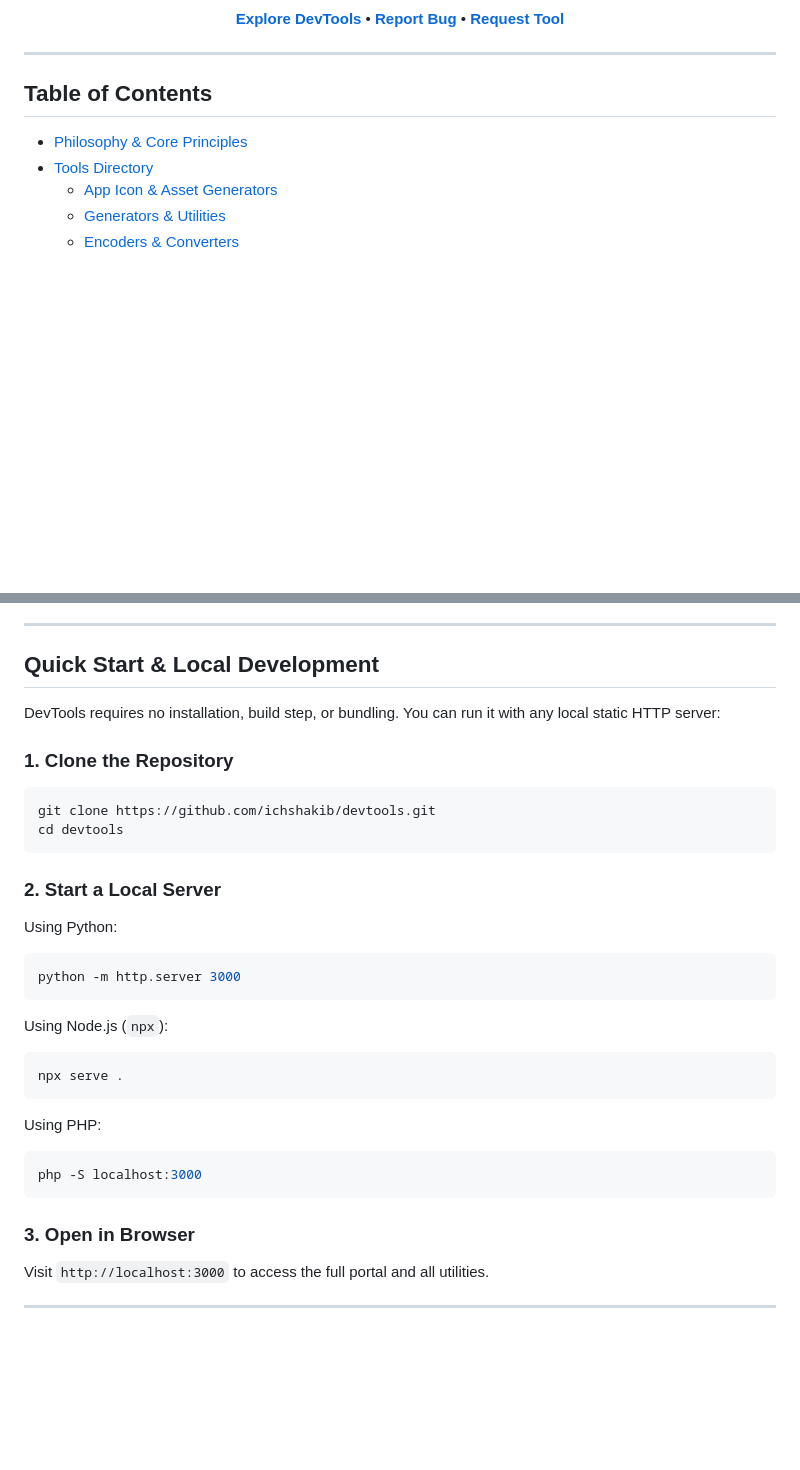
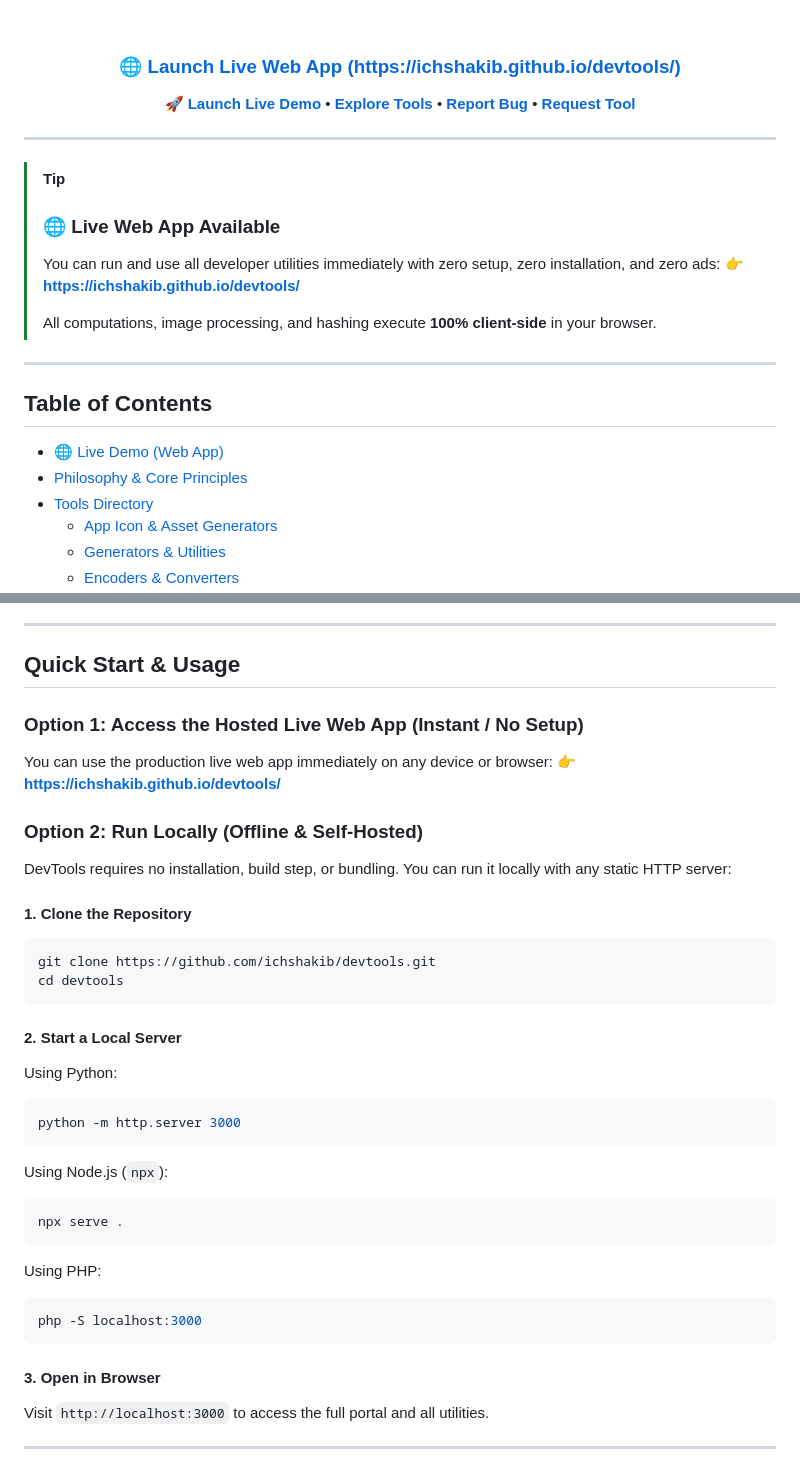
Before and after one commit to ichshakib/devtools, a Markdown page: README.md, 2 parts joined by grey strips. Drawn GitHub-style; blank space fills up the shorter version.

Commit message:
docs: add prominent Live Demo links, web app badges, and direct links in README

````diff
--- a/README.md
+++ b/README.md
@@ -14,13 +15,27 @@ A curated collection of essential, distraction-free developer tools built with v
 [![PRs Welcome](https://img.shields.io/badge/PRs-Welcome-black.svg?style=flat-square)](CONTRIBUTING.md)
 
-[**Explore DevTools**](https://ichshakib.github.io/devtools/) • [**Report Bug**](https://github.com/ichshakib/devtools/issues) • [**Request Tool**](https://github.com/ichshakib/devtools/issues)
+<br>
+
+### 🌐 [**Launch Live Web App (https://ichshakib.github.io/devtools/)**](https://ichshakib.github.io/devtools/)
+
+[**🚀 Launch Live Demo**](https://ichshakib.github.io/devtools/) • [**Explore Tools**](#tools-directory) • [**Report Bug**](https://github.com/ichshakib/devtools/issues) • [**Request Tool**](https://github.com/ichshakib/devtools/issues)
 
 </div>
 
 ---
 
+> [!TIP]
+> ### 🌐 Live Web App Available
+> You can run and use all developer utilities immediately with zero setup, zero installation, and zero ads:
+> 👉 **[https://ichshakib.github.io/devtools/](https://ichshakib.github.io/devtools/)**
+>
+> All computations, image processing, and hashing execute **100% client-side** in your browser.
+
+---
+
 ## Table of Contents
 
+- [🌐 Live Demo (Web App)](https://ichshakib.github.io/devtools/)
 - [Philosophy & Core Principles](#philosophy--core-principles)
 - [Tools Directory](#tools-directory)
   - [App Icon & Asset Generators](#app-icon--asset-generators)
@@ -140,17 +155,24 @@ graph TD
 
 ---
 
-## Quick Start & Local Development
+## Quick Start & Usage
 
-DevTools requires no installation, build step, or bundling. You can run it with any local static HTTP server:
+### Option 1: Access the Hosted Live Web App (Instant / No Setup)
 
-### 1. Clone the Repository
+You can use the production live web app immediately on any device or browser:
+👉 **[https://ichshakib.github.io/devtools/](https://ichshakib.github.io/devtools/)**
+
+### Option 2: Run Locally (Offline & Self-Hosted)
+
+DevTools requires no installation, build step, or bundling. You can run it locally with any static HTTP server:
+
+#### 1. Clone the Repository
 ```bash
 git clone https://github.com/ichshakib/devtools.git
 cd devtools
 ```
 
-### 2. Start a Local Server
+#### 2. Start a Local Server
 
 Using Python:
 ```bash
@@ -167,7 +189,7 @@ Using PHP:
 php -S localhost:3000
 ```
 
-### 3. Open in Browser
+#### 3. Open in Browser
 Visit `http://localhost:3000` to access the full portal and all utilities.
 
 ---
````
Also changed, not shown: other parts of README.md (+25 -24 lines).
